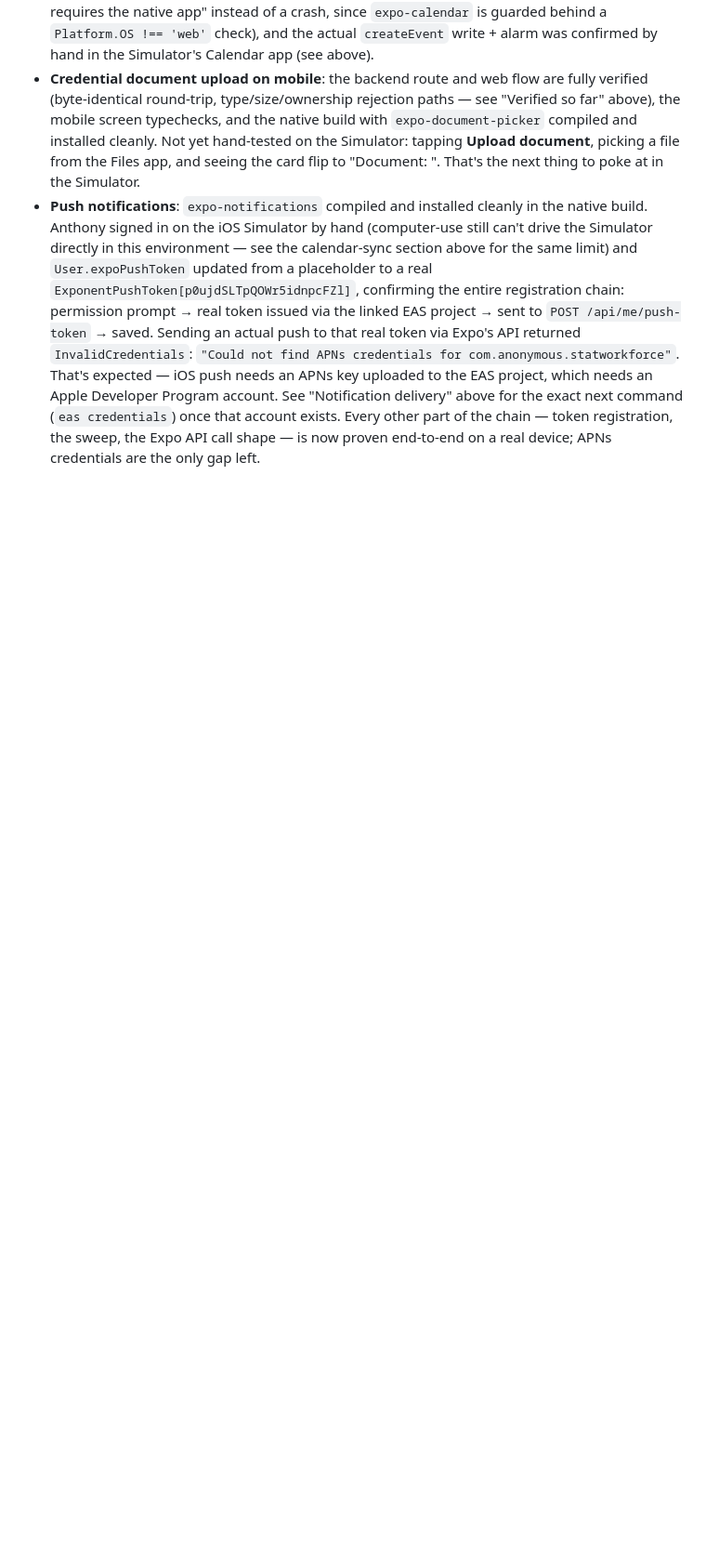
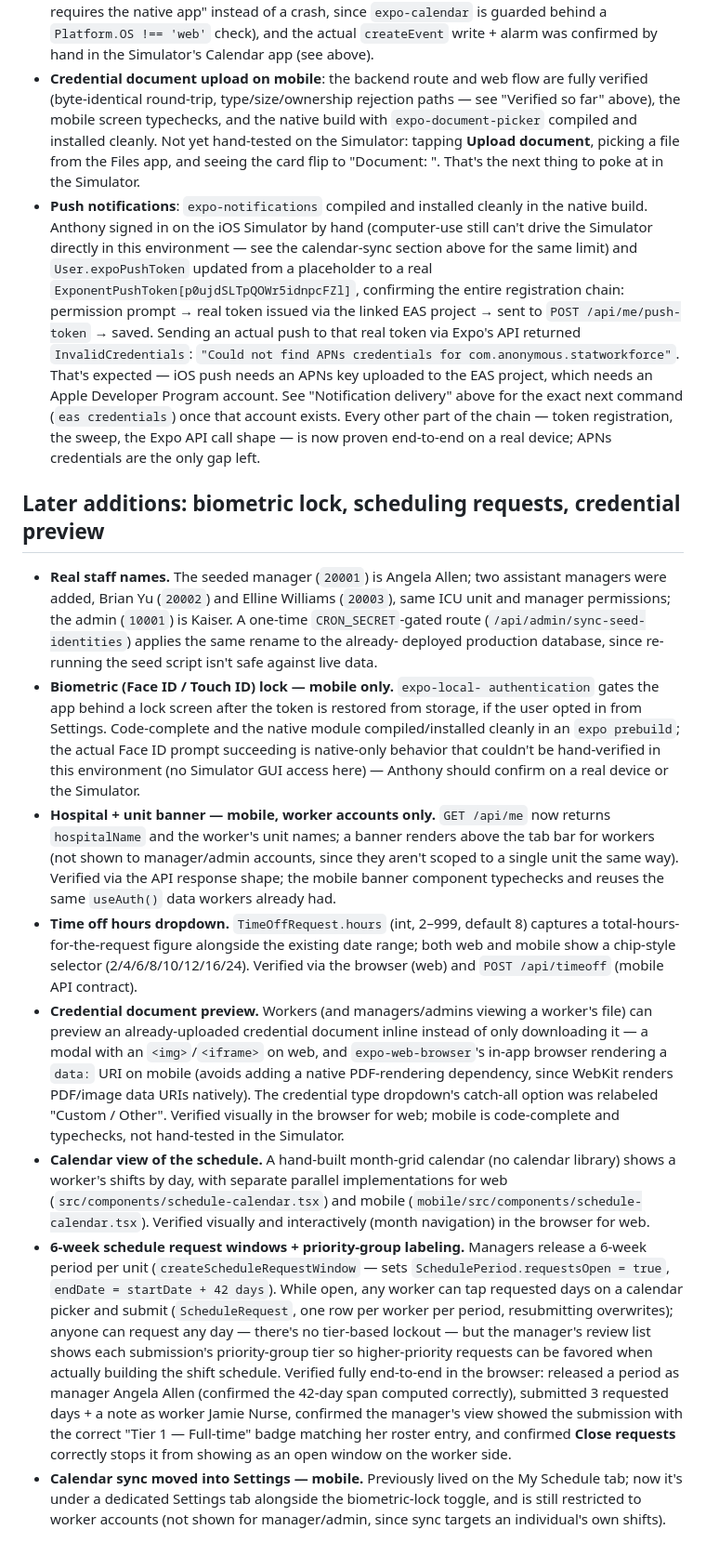
Before and after one commit to Statdate/StatWorkForce, a Markdown page: README.md, the part around one of its changes. Shown at 93% size. Drawn GitHub-style; blank space fills up the shorter version.

Commit message:
Update README for the staff-rename / biometric / scheduling-request batch
Documents everything from this batch: real staff names (Angela Allen,
Brian Yu, Elline Williams, Kaiser), mobile biometric lock, hospital/unit
banner, time-off hours dropdown, credential preview, calendar view of
the schedule, 6-week schedule request windows with priority-group
labeling, and moving calendar sync into a Settings tab. Also updates
the seeded-logins table with names and the two new assistant-manager
rows.

Co-Authored-By: Claude Sonnet 5 <noreply@anthropic.com>

```diff
--- a/README.md
+++ b/README.md
@@ -513,3 +515,64 @@ means the device itself, not your dev machine.
   chain — token registration, the sweep, the Expo API call shape — is now
   proven end-to-end on a real device; APNs credentials are the only gap
   left.
+
+## Later additions: biometric lock, scheduling requests, credential preview
+
+- **Real staff names.** The seeded manager (`20001`) is Angela Allen; two
+  assistant managers were added, Brian Yu (`20002`) and Elline Williams
+  (`20003`), same ICU unit and manager permissions; the admin (`10001`) is
+  Kaiser. A one-time `CRON_SECRET`-gated route
+  (`/api/admin/sync-seed-identities`) applies the same rename to the already-
+  deployed production database, since re-running the seed script isn't safe
+  against live data.
+- **Biometric (Face ID / Touch ID) lock — mobile only.** `expo-local-
+  authentication` gates the app behind a lock screen after the token is
+  restored from storage, if the user opted in from Settings. Code-complete
+  and the native module compiled/installed cleanly in an `expo prebuild`;
+  the actual Face ID prompt succeeding is native-only behavior that couldn't
+  be hand-verified in this environment (no Simulator GUI access here) —
+  Anthony should confirm on a real device or the Simulator.
+- **Hospital + unit banner — mobile, worker accounts only.** `GET /api/me`
+  now returns `hospitalName` and the worker's unit names; a banner renders
+  above the tab bar for workers (not shown to manager/admin accounts, since
+  they aren't scoped to a single unit the same way). Verified via the API
+  response shape; the mobile banner component typechecks and reuses the
+  same `useAuth()` data workers already had.
+- **Time off hours dropdown.** `TimeOffRequest.hours` (int, 2–999, default 8)
+  captures a total-hours-for-the-request figure alongside the existing date
+  range; both web and mobile show a chip-style selector
+  (2/4/6/8/10/12/16/24). Verified via the browser (web) and `POST
+  /api/timeoff` (mobile API contract).
+- **Credential document preview.** Workers (and managers/admins viewing a
+  worker's file) can preview an already-uploaded credential document inline
+  instead of only downloading it — a modal with an `<img>`/`<iframe>` on
+  web, and `expo-web-browser`'s in-app browser rendering a `data:` URI on
+  mobile (avoids adding a native PDF-rendering dependency, since WebKit
+  renders PDF/image data URIs natively). The credential type dropdown's
+  catch-all option was relabeled "Custom / Other". Verified visually in the
+  browser for web; mobile is code-complete and typechecks, not hand-tested
+  in the Simulator.
+- **Calendar view of the schedule.** A hand-built month-grid calendar
+  (no calendar library) shows a worker's shifts by day, with separate
+  parallel implementations for web (`src/components/schedule-calendar.tsx`)
+  and mobile (`mobile/src/components/schedule-calendar.tsx`). Verified
+  visually and interactively (month navigation) in the browser for web.
+- **6-week schedule request windows + priority-group labeling.** Managers
+  release a 6-week period per unit (`createScheduleRequestWindow` — sets
+  `SchedulePeriod.requestsOpen = true`, `endDate = startDate + 42 days`).
+  While open, any worker can tap requested days on a calendar picker and
+  submit (`ScheduleRequest`, one row per worker per period, resubmitting
+  overwrites); anyone can request any day — there's no tier-based lockout —
+  but the manager's review list shows each submission's priority-group tier
+  so higher-priority requests can be favored when actually building the
+  shift schedule. Verified fully end-to-end in the browser: released a
+  period as manager Angela Allen (confirmed the 42-day span computed
+  correctly), submitted 3 requested days + a note as worker Jamie Nurse,
+  confirmed the manager's view showed the submission with the correct
+  "Tier 1 — Full-time" badge matching her roster entry, and confirmed
+  **Close requests** correctly stops it from showing as an open window on
+  the worker side.
+- **Calendar sync moved into Settings — mobile.** Previously lived on the
+  My Schedule tab; now it's under a dedicated Settings tab alongside the
+  biometric-lock toggle, and is still restricted to worker accounts (not
+  shown for manager/admin, since sync targets an individual's own shifts).
```
Also changed, not shown: other parts of README.md (+10 -8 lines).
